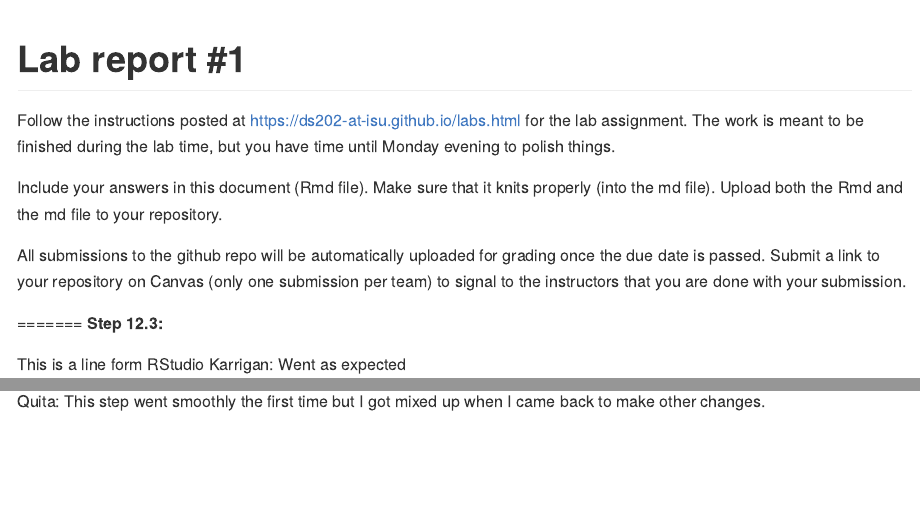
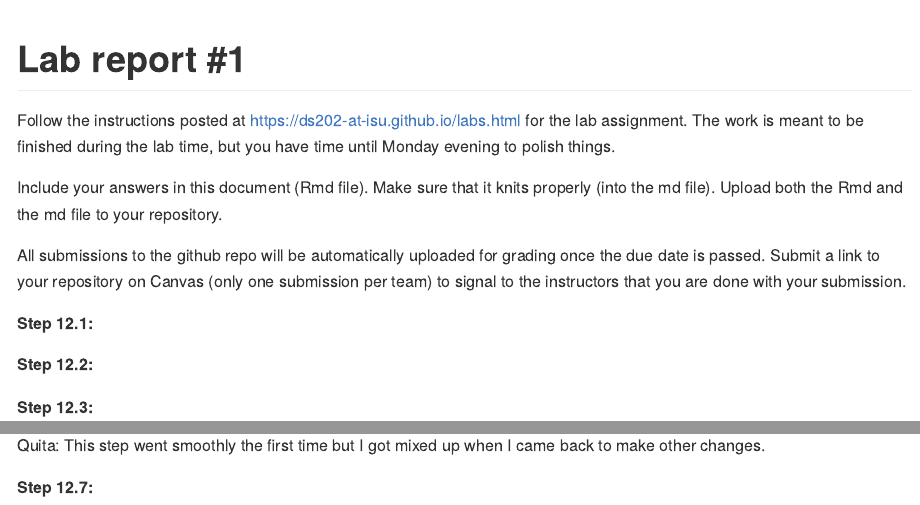
Before and after one commit to DS202-at-ISU/lab-1-team-10, an R Markdown document (README.Rmd): the page in a window 1100 px wide, from its top, and a second part further down, joined at a grey line. Rendered offline with R 4.5, knitr and Pandoc, with nearby package versions.

Commit message:
Commit Message

```diff
--- a/README.Rmd
+++ b/README.Rmd
@@ -16,7 +16,11 @@ Include your answers in this document (Rmd file). Make sure that it knits proper
 
 All submissions to the github repo will be automatically uploaded for grading once the due date is passed. Submit a link to your repository on Canvas (only one submission per team) to signal to the instructors that you are done with your submission.
 
-======= **Step 12.3:**
+**Step 12.1:**
+
+**Step 12.2:**
+
+**Step 12.3:**
 
 This is a line form RStudio Karrigan: Went as expected
 
@@ -49,3 +53,5 @@ Cael L: There wasn't any issue with the changes I made to the RMarkdown file not
 Karrigan: This went as expected.
 
 Quita: This step went smoothly the first time but I got mixed up when I came back to make other changes.
+
+**Step 12.7:**
```
